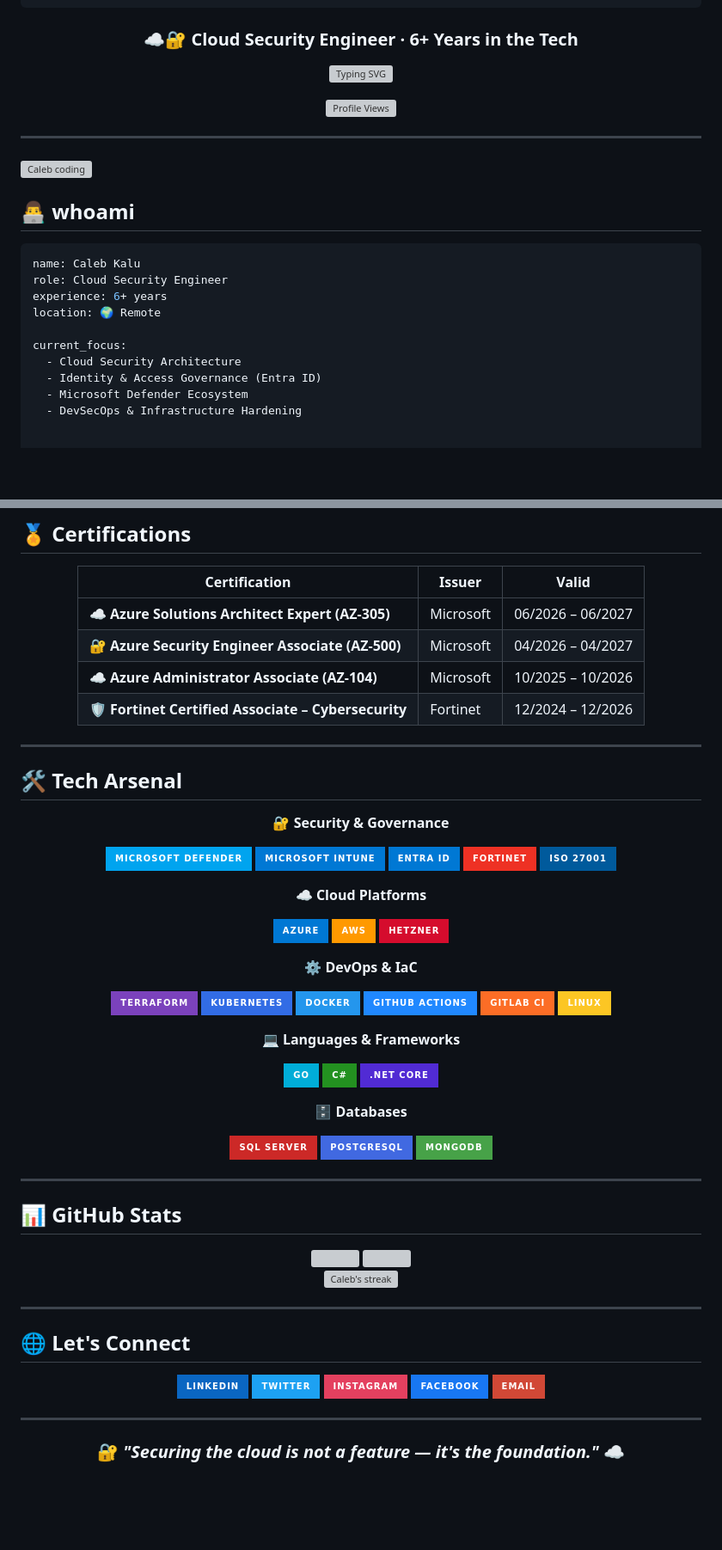
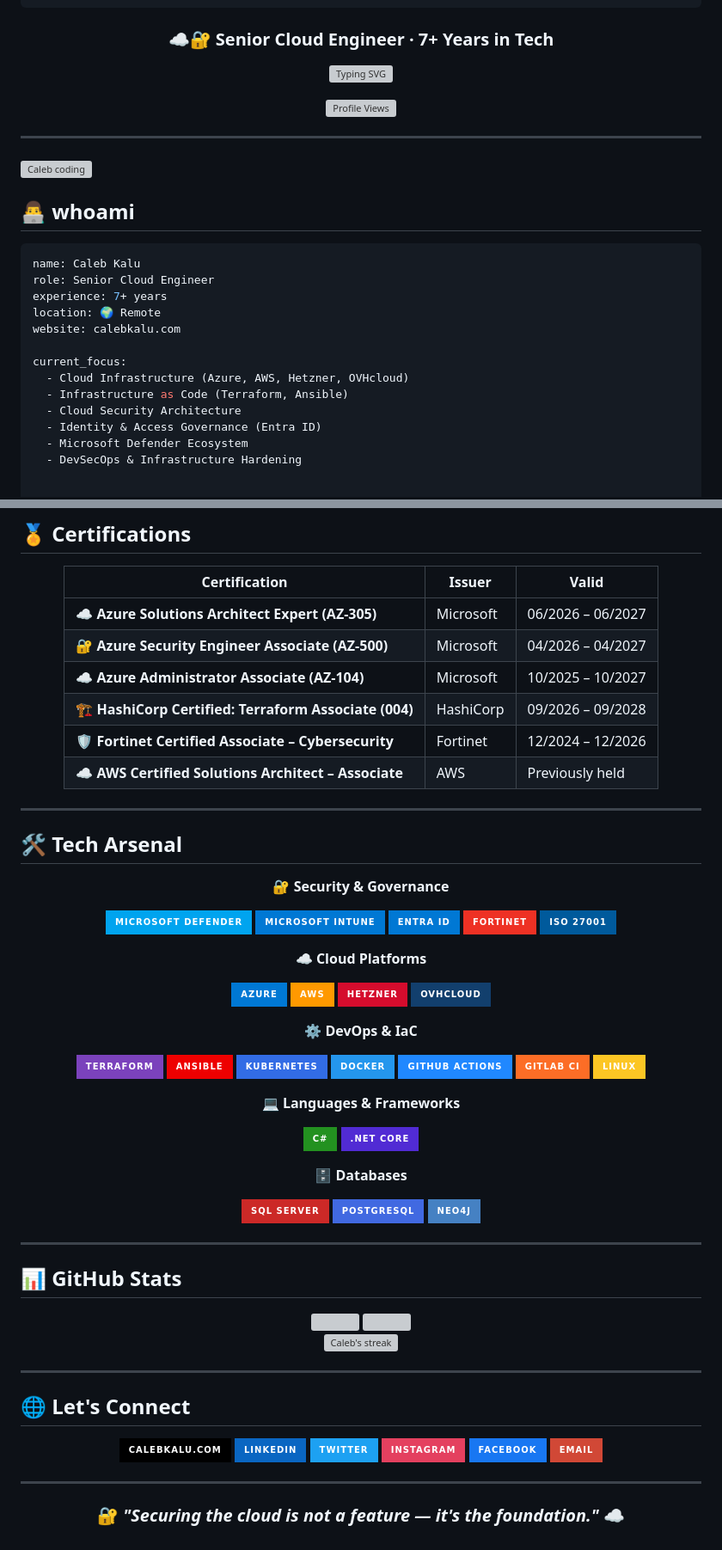
Before and after one commit to Calebio/Calebio, a Markdown page: README.md, 2 parts joined by grey strips. Shown at 86% size. Rendered like a GitHub page; badges without logos; blank space fills up the shorter version; grey boxes are pictures that could not be loaded.

Commit message:
Update profile README facts to match CV and website
Role (Senior Cloud Engineer, 7+ years), AZ-104 validity, Terraform
Associate and previously held AWS cert, OVHcloud/Ansible/Neo4j badges,
and a link to calebkalu.com. Go and MongoDB removed as they aren't on
the CV. Layout and styling unchanged.

Co-Authored-By: Claude Opus 5.5 <noreply@anthropic.com>

````diff
--- a/README.md
+++ b/README.md
@@ -9,5 +9,5 @@
  ╚═════╝╚═╝  ╚═╝╚══════╝╚══════╝╚═════╝     ╚═╝  ╚═╝╚═╝  ╚═╝╚══════╝ ╚═════╝
 ```
 
-### ☁️🔐 Cloud Security Engineer · 6+ Years in the Tech
+### ☁️🔐 Senior Cloud Engineer · 7+ Years in Tech
 
@@ -25,11 +25,14 @@
 
 ```yaml
 name: Caleb Kalu
-role: Cloud Security Engineer
-experience: 6+ years
+role: Senior Cloud Engineer
+experience: 7+ years
 location: 🌍 Remote
+website: calebkalu.com
 
 current_focus:
+  - Cloud Infrastructure (Azure, AWS, Hetzner, OVHcloud)
+  - Infrastructure as Code (Terraform, Ansible)
   - Cloud Security Architecture
   - Identity & Access Governance (Entra ID)
   - Microsoft Defender Ecosystem
@@ -50,8 +53,10 @@ current_focus:
 |---|---|---|
 | ☁️ **Azure Solutions Architect Expert (AZ-305)** | Microsoft | 06/2026 – 06/2027 |
 | 🔐 **Azure Security Engineer Associate (AZ-500)** | Microsoft | 04/2026 – 04/2027 |
-| ☁️ **Azure Administrator Associate (AZ-104)** | Microsoft | 10/2025 – 10/2026 |
+| ☁️ **Azure Administrator Associate (AZ-104)** | Microsoft | 10/2025 – 10/2027 |
+| 🏗️ **HashiCorp Certified: Terraform Associate (004)** | HashiCorp | 09/2026 – 09/2028 |
 | 🛡️ **Fortinet Certified Associate – Cybersecurity** | Fortinet | 12/2024 – 12/2026 |
+| ☁️ **AWS Certified Solutions Architect – Associate** | AWS | Previously held |
 
 </div>
 
@@ -74,10 +79,12 @@ current_focus:
 ![Azure](https://img.shields.io/badge/Azure-0078D4?style=for-the-badge&logo=microsoftazure&logoColor=white)
 ![AWS](https://img.shields.io/badge/AWS-FF9900?style=for-the-badge&logo=amazonaws&logoColor=white)
 ![Hetzner](https://img.shields.io/badge/Hetzner-D50C2D?style=for-the-badge&logo=hetzner&logoColor=white)
+![OVHcloud](https://img.shields.io/badge/OVHcloud-123F6D?style=for-the-badge&logo=ovh&logoColor=white)
 
 **⚙️ DevOps & IaC**
 
 ![Terraform](https://img.shields.io/badge/Terraform-7B42BC?style=for-the-badge&logo=terraform&logoColor=white)
+![Ansible](https://img.shields.io/badge/Ansible-EE0000?style=for-the-badge&logo=ansible&logoColor=white)
 ![Kubernetes](https://img.shields.io/badge/Kubernetes-326CE5?style=for-the-badge&logo=kubernetes&logoColor=white)
 ![Docker](https://img.shields.io/badge/Docker-2496ED?style=for-the-badge&logo=docker&logoColor=white)
 ![GitHub Actions](https://img.shields.io/badge/GitHub_Actions-2088FF?style=for-the-badge&logo=githubactions&logoColor=white)
@@ -86,7 +93,6 @@ current_focus:
 
 **💻 Languages & Frameworks**
 
-![Go](https://img.shields.io/badge/Go-00ADD8?style=for-the-badge&logo=go&logoColor=white)
 ![C#](https://img.shields.io/badge/C%23-239120?style=for-the-badge&logo=csharp&logoColor=white)
 ![.NET](https://img.shields.io/badge/.NET_Core-512BD4?style=for-the-badge&logo=dotnet&logoColor=white)
 
@@ -94,7 +100,7 @@ current_focus:
 
 ![SQL Server](https://img.shields.io/badge/SQL_Server-CC2927?style=for-the-badge&logo=microsoftsqlserver&logoColor=white)
 ![PostgreSQL](https://img.shields.io/badge/PostgreSQL-4169E1?style=for-the-badge&logo=postgresql&logoColor=white)
-![MongoDB](https://img.shields.io/badge/MongoDB-47A248?style=for-the-badge&logo=mongodb&logoColor=white)
+![Neo4j](https://img.shields.io/badge/Neo4j-4581C3?style=for-the-badge&logo=neo4j&logoColor=white)
 
 </div>
 
@@ -117,6 +123,7 @@ current_focus:
 
 <div align="center">
 
+[![Website](https://img.shields.io/badge/calebkalu.com-000000?style=for-the-badge&logo=googlechrome&logoColor=white)](https://calebkalu.com)
 [![LinkedIn](https://img.shields.io/badge/LinkedIn-0A66C2?style=for-the-badge&logo=linkedin&logoColor=white)](https://www.linkedin.com/in/calebio)
 [![Twitter](https://img.shields.io/badge/Twitter-1DA1F2?style=for-the-badge&logo=twitter&logoColor=white)](https://twitter.com/Caleb08088)
 [![Instagram](https://img.shields.io/badge/Instagram-E4405F?style=for-the-badge&logo=instagram&logoColor=white)](https://www.instagram.com/_your_village_boy/)
````
Also changed, not shown: other parts of README.md (+1 -1 lines).
